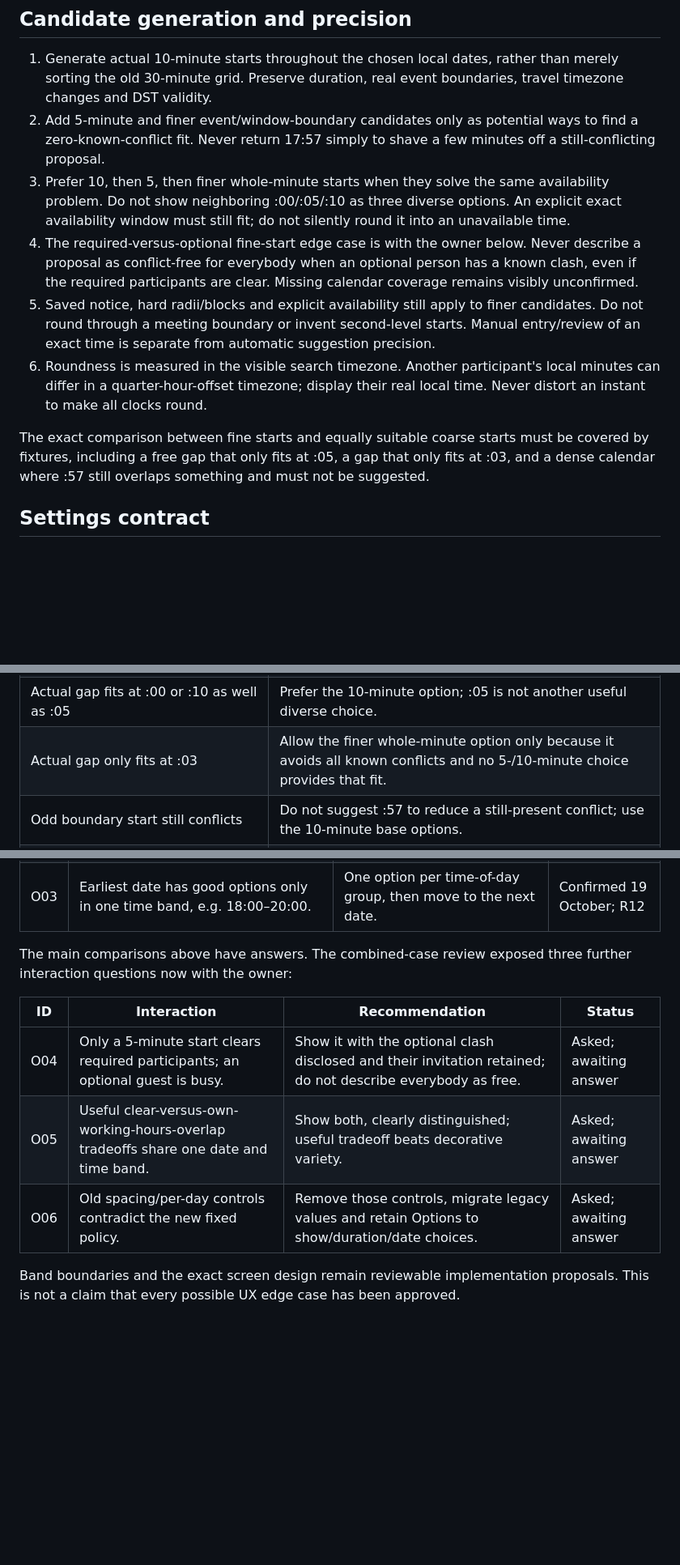
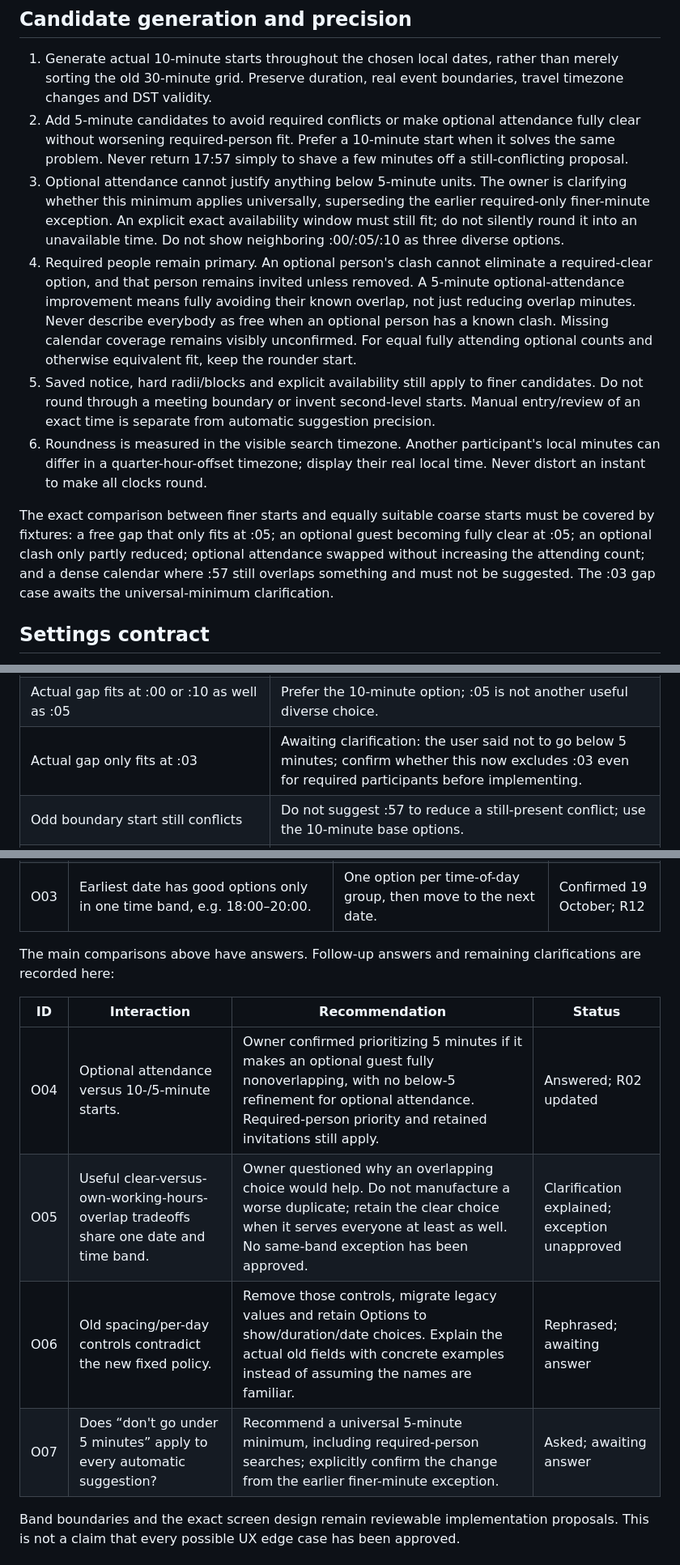
Before and after one commit to Yoavfried/SlotDesk, a Markdown page: docs/scheduling-ranking-review.md, 3 parts joined by grey strips. Shown at 81% size. Drawn GitHub-style; blank space fills up the shorter version.

Commit message:
Clarify optional attendance and scheduling review controls

```diff
--- a/docs/scheduling-ranking-review.md
+++ b/docs/scheduling-ranking-review.md
@@ -44,13 +44,13 @@ Unknown calendars must not make the engine prefer a person or imply that they ha
 ## Candidate generation and precision
 
 1. Generate actual 10-minute starts throughout the chosen local dates, rather than merely sorting the old 30-minute grid. Preserve duration, real event boundaries, travel timezone changes and DST validity.
-2. Add 5-minute and finer event/window-boundary candidates only as potential ways to find a zero-known-conflict fit. Never return 17:57 simply to shave a few minutes off a still-conflicting proposal.
-3. Prefer 10, then 5, then finer whole-minute starts when they solve the same availability problem. Do not show neighboring :00/:05/:10 as three diverse options. An explicit exact availability window must still fit; do not silently round it into an unavailable time.
-4. The required-versus-optional fine-start edge case is with the owner below. Never describe a proposal as conflict-free for everybody when an optional person has a known clash, even if the required participants are clear. Missing calendar coverage remains visibly unconfirmed.
+2. Add 5-minute candidates to avoid required conflicts or make optional attendance fully clear without worsening required-person fit. Prefer a 10-minute start when it solves the same problem. Never return 17:57 simply to shave a few minutes off a still-conflicting proposal.
+3. Optional attendance cannot justify anything below 5-minute units. The owner is clarifying whether this minimum applies universally, superseding the earlier required-only finer-minute exception. An explicit exact availability window must still fit; do not silently round it into an unavailable time. Do not show neighboring :00/:05/:10 as three diverse options.
+4. Required people remain primary. An optional person's clash cannot eliminate a required-clear option, and that person remains invited unless removed. A 5-minute optional-attendance improvement means fully avoiding their known overlap, not just reducing overlap minutes. Never describe everybody as free when an optional person has a known clash. Missing calendar coverage remains visibly unconfirmed. For equal fully attending optional counts and otherwise equivalent fit, keep the rounder start.
 5. Saved notice, hard radii/blocks and explicit availability still apply to finer candidates. Do not round through a meeting boundary or invent second-level starts. Manual entry/review of an exact time is separate from automatic suggestion precision.
 6. Roundness is measured in the visible search timezone. Another participant's local minutes can differ in a quarter-hour-offset timezone; display their real local time. Never distort an instant to make all clocks round.
 
-The exact comparison between fine starts and equally suitable coarse starts must be covered by fixtures, including a free gap that only fits at :05, a gap that only fits at :03, and a dense calendar where :57 still overlaps something and must not be suggested.
+The exact comparison between finer starts and equally suitable coarse starts must be covered by fixtures: a free gap that only fits at :05; an optional guest becoming fully clear at :05; an optional clash only partly reduced; optional attendance swapped without increasing the attending count; and a dense calendar where :57 still overlaps something and must not be suggested. The :03 gap case awaits the universal-minimum clarification.
 
 ## Settings contract
 
@@ -130,7 +131,7 @@ These cases combine through the pipeline; there is no separate arbitrary rule fo
 | Meeting crosses midnight | Apply both local dates' relevant rules and show the date change; preserve original duration. |
 | Actual gap only fits at :05 | Show it ahead of a conflicting 10-minute alternative, with any unknown availability still disclosed. |
 | Actual gap fits at :00 or :10 as well as :05 | Prefer the 10-minute option; :05 is not another useful diverse choice. |
-| Actual gap only fits at :03 | Allow the finer whole-minute option only because it avoids all known conflicts and no 5-/10-minute choice provides that fit. |
+| Actual gap only fits at :03 | Awaiting clarification: the user said not to go below 5 minutes; confirm whether this now excludes :03 even for required participants before implementing. |
 | Odd boundary start still conflicts | Do not suggest :57 to reduce a still-present conflict; use the 10-minute base options. |
 | Normal grid misses explicit exact availability | Consider the stated exact time if all other rules fit and the precision/conflict policy permits it; otherwise explain the exact constraint. |
 | Explicit positive availability says 23:00 despite a usual 20:00 limit | Respect that participant's explicitly authorized availability, keeping other participants' applicable windows and all protections. Explain stated availability; do not claim a global last-resort switch was enabled. |
@@ -185,13 +186,14 @@ Existing Start-time spacing and Options per day controls would otherwise contrad
 | O02 | Guest working-hours option falls in the own profile's flight inconvenience buffer; an earlier guest time avoids that buffer. | Prioritize explicit flight/manual inconvenience before ordinary working-hour preferences. | Confirmed 19 October; R11 |
 | O03 | Earliest date has good options only in one time band, e.g. 18:00–20:00. | One option per time-of-day group, then move to the next date. | Confirmed 19 October; R12 |
 
-The main comparisons above have answers. The combined-case review exposed three further interaction questions now with the owner:
+The main comparisons above have answers. Follow-up answers and remaining clarifications are recorded here:
 
 | ID | Interaction | Recommendation | Status |
 | --- | --- | --- | --- |
-| O04 | Only a 5-minute start clears required participants; an optional guest is busy. | Show it with the optional clash disclosed and their invitation retained; do not describe everybody as free. | Asked; awaiting answer |
-| O05 | Useful clear-versus-own-working-hours-overlap tradeoffs share one date and time band. | Show both, clearly distinguished; useful tradeoff beats decorative variety. | Asked; awaiting answer |
-| O06 | Old spacing/per-day controls contradict the new fixed policy. | Remove those controls, migrate legacy values and retain Options to show/duration/date choices. | Asked; awaiting answer |
+| O04 | Optional attendance versus 10-/5-minute starts. | Owner confirmed prioritizing 5 minutes if it makes an optional guest fully nonoverlapping, with no below-5 refinement for optional attendance. Required-person priority and retained invitations still apply. | Answered; R02 updated |
+| O05 | Useful clear-versus-own-working-hours-overlap tradeoffs share one date and time band. | Owner questioned why an overlapping choice would help. Do not manufacture a worse duplicate; retain the clear choice when it serves everyone at least as well. No same-band exception has been approved. | Clarification explained; exception unapproved |
+| O06 | Old spacing/per-day controls contradict the new fixed policy. | Remove those controls, migrate legacy values and retain Options to show/duration/date choices. Explain the actual old fields with concrete examples instead of assuming the names are familiar. | Rephrased; awaiting answer |
+| O07 | Does “don't go under 5 minutes” apply to every automatic suggestion? | Recommend a universal 5-minute minimum, including required-person searches; explicitly confirm the change from the earlier finer-minute exception. | Asked; awaiting answer |
 
 Band boundaries and the exact screen design remain reviewable implementation proposals. This is not a claim that every possible UX edge case has been approved.
 
```
Also changed, not shown: other parts of docs/scheduling-ranking-review.md (+4 -3 lines), CHANGELOG.md (+1 -0 lines).
